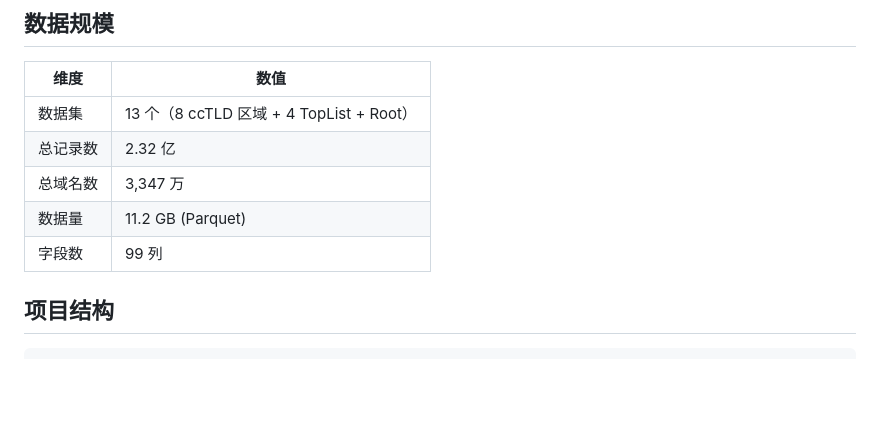
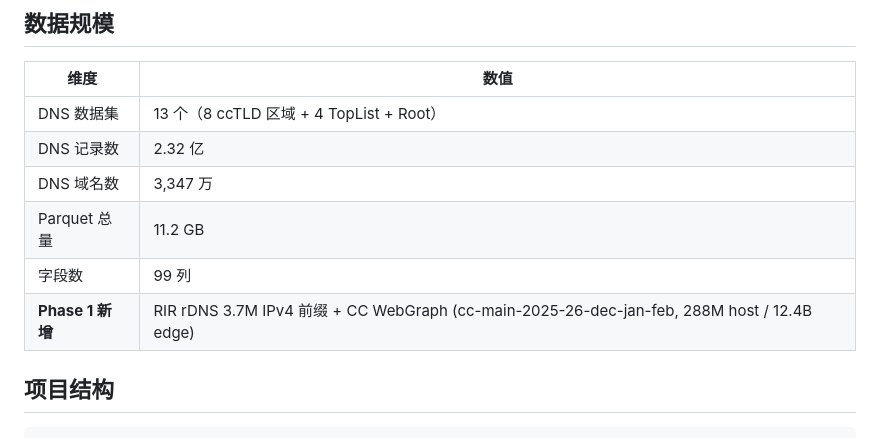
Before and after one commit to wangmm001/openintel-dns-analysis, a Markdown page: README.md, the part around one of its changes. Drawn GitHub-style; blank space fills up the shorter version.

```diff
--- a/README.md
+++ b/README.md
@@ -6,11 +6,12 @@
 
 | 维度 | 数值 |
 |------|------|
-| 数据集 | 13 个（8 ccTLD 区域 + 4 TopList + Root） |
-| 总记录数 | 2.32 亿 |
-| 总域名数 | 3,347 万 |
-| 数据量 | 11.2 GB (Parquet) |
+| DNS 数据集 | 13 个（8 ccTLD 区域 + 4 TopList + Root） |
+| DNS 记录数 | 2.32 亿 |
+| DNS 域名数 | 3,347 万 |
+| Parquet 总量 | 11.2 GB |
 | 字段数 | 99 列 |
+| **Phase 1 新增** | RIR rDNS 3.7M IPv4 前缀 + CC WebGraph (cc-main-2025-26-dec-jan-feb, 288M host / 12.4B edge) |
 
 ## 项目结构
 
```
Also changed, not shown: other parts of README.md (+44 -0 lines).
